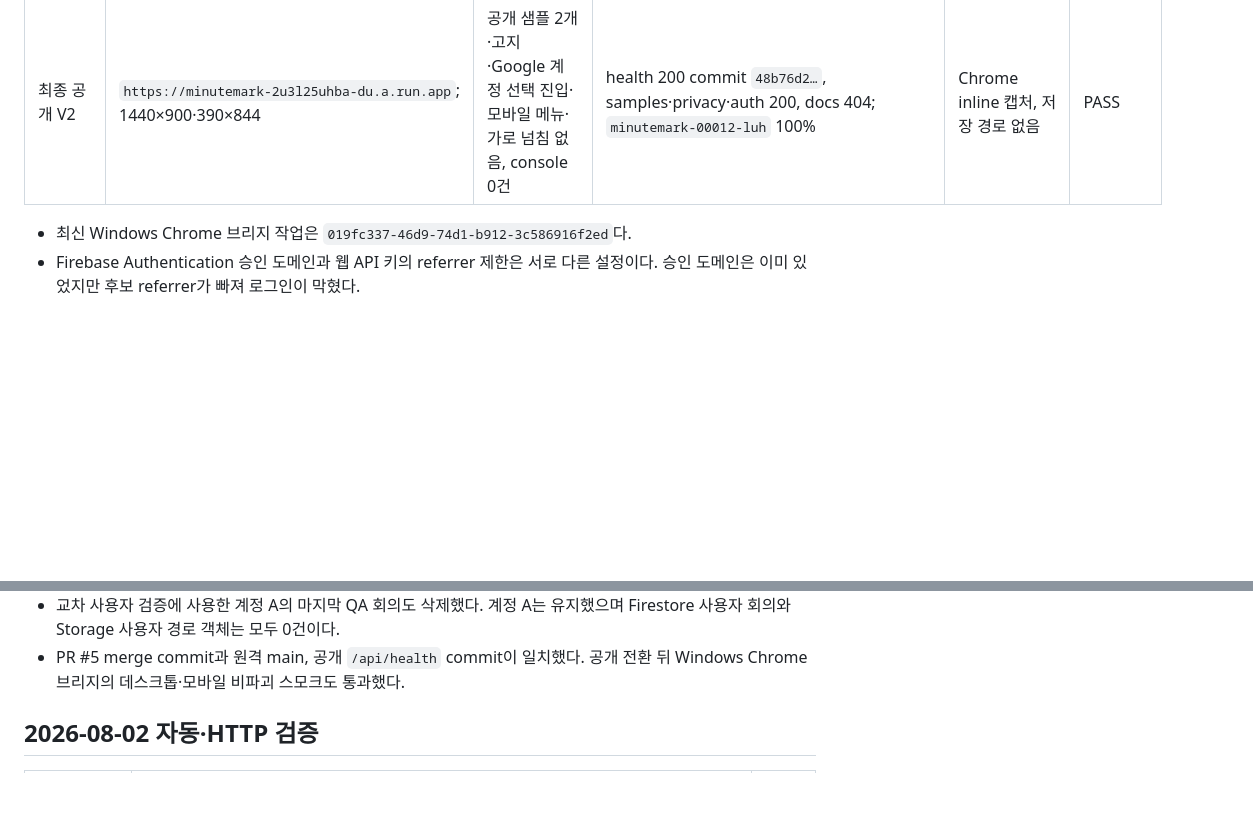
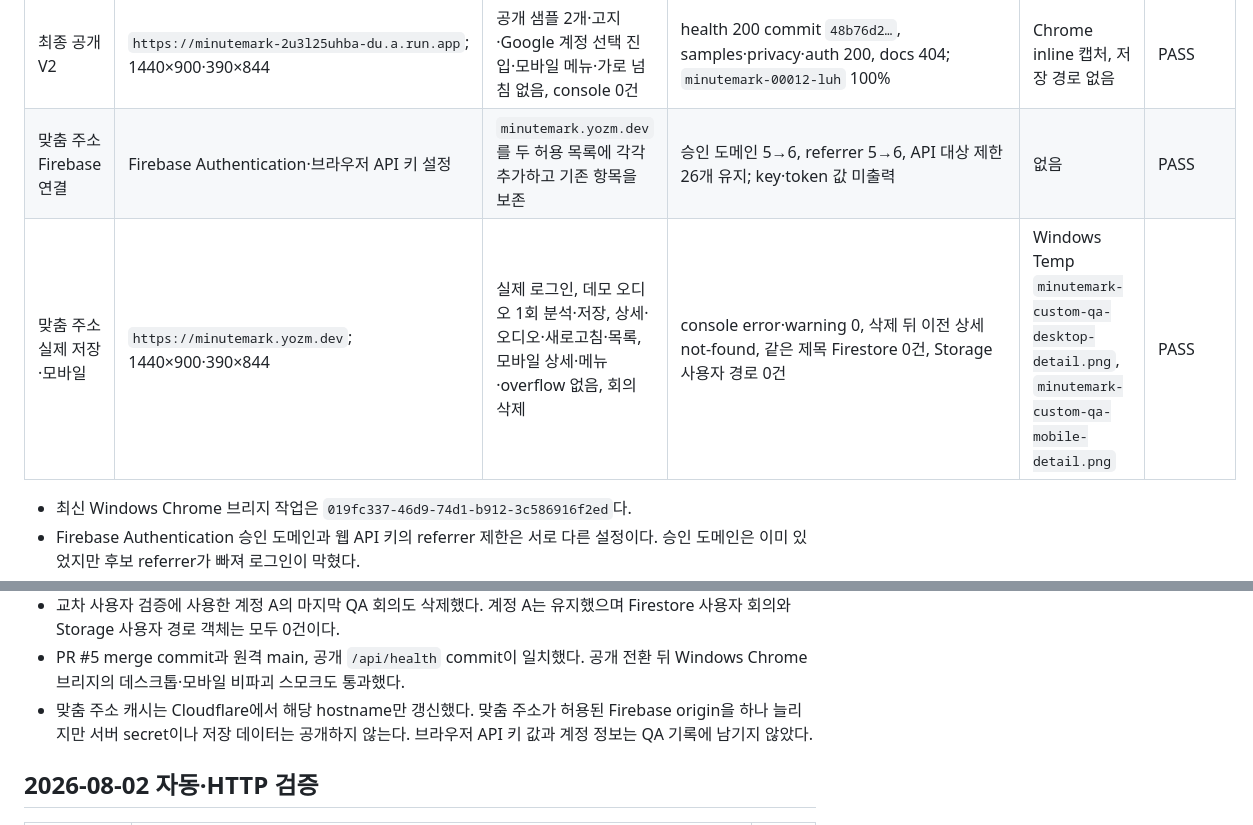
Before and after one commit to hangokudao/minutemark, a Markdown page: docs/V2_QA_EVIDENCE.md, 2 parts joined by grey strips. Rendered like a GitHub page; blank space fills up the shorter version.

```diff
--- a/docs/V2_QA_EVIDENCE.md
+++ b/docs/V2_QA_EVIDENCE.md
@@ -29,6 +29,8 @@ fallback은 당시 개인 Google 계정 선택과 동의, 입력 경계, 모바
 | 계정 탈퇴 | 후보 `/account` → `/samples`; 1440×900 | `탈퇴` 입력, Google 재인증, MinuteMark B 계정 삭제 | 공개 샘플·로그아웃 UI 복귀, 삭제 회의 주소 비노출 | `DELETE /api/account` 204; B Firestore 문서·Storage 객체·고아 객체 0, Firebase Auth 사용자 부재 | 사용자 첨부·Chrome inline 캡처, 저장 경로 없음 | PASS |
 | QA 데이터 정리 | 후보 `/meetings`와 계정 A의 마지막 QA 회의 상세; 1920×911 | 삭제 전 문서·오디오 존재 확인, 삭제 확인 1회, 목록·이전 상세 재확인 | 목록 0건, 이전 상세 not-found | Firestore 상세 404·사용자 회의 0건, Storage 사용자 경로 객체 0건 | 사용자 첨부·Chrome inline 캡처, 저장 경로 없음 | PASS |
 | 최종 공개 V2 | `https://minutemark-2u3l25uhba-du.a.run.app`; 1440×900·390×844 | 공개 샘플 2개·고지·Google 계정 선택 진입·모바일 메뉴·가로 넘침 없음, console 0건 | health 200 commit `48b76d2…`, samples·privacy·auth 200, docs 404; `minutemark-00012-luh` 100% | Chrome inline 캡처, 저장 경로 없음 | PASS |
+| 맞춤 주소 Firebase 연결 | Firebase Authentication·브라우저 API 키 설정 | `minutemark.yozm.dev`를 두 허용 목록에 각각 추가하고 기존 항목을 보존 | 승인 도메인 5→6, referrer 5→6, API 대상 제한 26개 유지; key·token 값 미출력 | 없음 | PASS |
+| 맞춤 주소 실제 저장·모바일 | `https://minutemark.yozm.dev`; 1440×900·390×844 | 실제 로그인, 데모 오디오 1회 분석·저장, 상세·오디오·새로고침·목록, 모바일 상세·메뉴·overflow 없음, 회의 삭제 | console error·warning 0, 삭제 뒤 이전 상세 not-found, 같은 제목 Firestore 0건, Storage 사용자 경로 0건 | Windows Temp `minutemark-custom-qa-desktop-detail.png`, `minutemark-custom-qa-mobile-detail.png` | PASS |
 
 - 최신 Windows Chrome 브리지 작업은
   `019fc337-46d9-74d1-b912-3c586916f2ed`다.
@@ -44,6 +46,9 @@ fallback은 당시 개인 Google 계정 선택과 동의, 입력 경계, 모바
   유지했으며 Firestore 사용자 회의와 Storage 사용자 경로 객체는 모두 0건이다.
 - PR #5 merge commit과 원격 main, 공개 `/api/health` commit이 일치했다. 공개 전환
   뒤 Windows Chrome 브리지의 데스크톱·모바일 비파괴 스모크도 통과했다.
+- 맞춤 주소 캐시는 Cloudflare에서 해당 hostname만 갱신했다. 맞춤 주소가 허용된
+  Firebase origin을 하나 늘리지만 서버 secret이나 저장 데이터는 공개하지 않는다.
+  브라우저 API 키 값과 계정 정보는 QA 기록에 남기지 않았다.
 
 ## 2026-08-02 자동·HTTP 검증
 
```
Also changed, not shown: README.md (+14 -2 lines), docs/V2_1_RELEASE_PLAN.md (+33 -0 lines).
